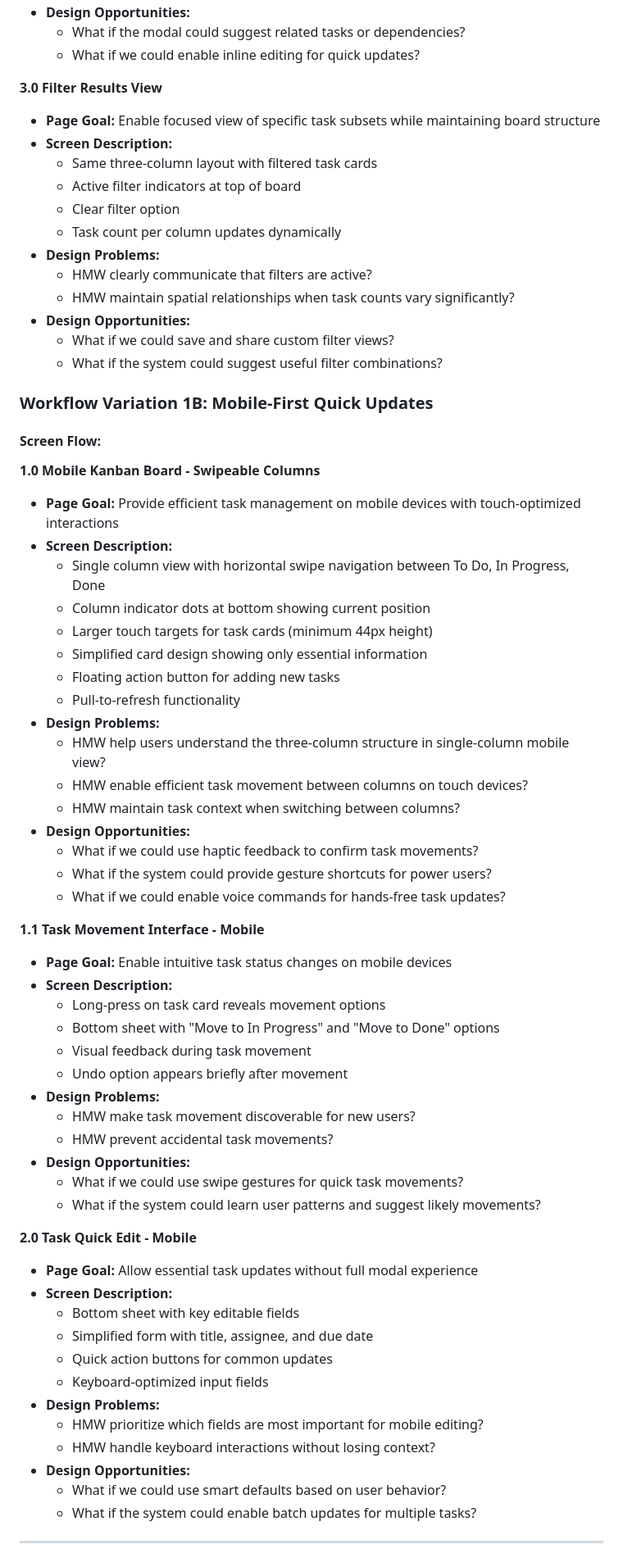
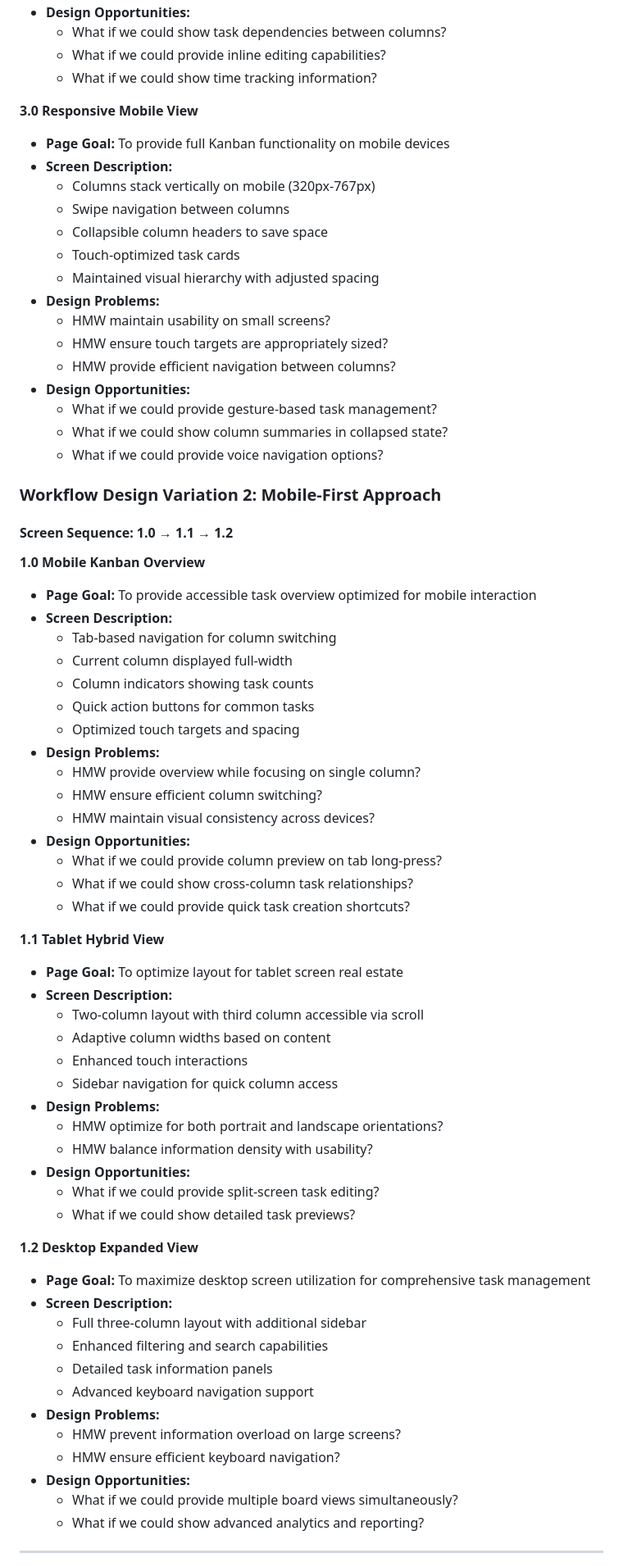
Before and after one commit to ThapaswiASC/SCIB-INCEPTION-PHASE-DEMO, a Markdown page: uxdesignpipeline/user_workflow_journey.md, the part around one of its changes. Shown at 82% size. Rendered like a GitHub page.

```diff
--- a/uxdesignpipeline/user_workflow_journey.md
+++ b/uxdesignpipeline/user_workflow_journey.md
@@ -58,70 +61,73 @@ To increase project visibility and team productivity by providing an intuitive,
 - **Design Opportunities:**
-  - What if the modal could suggest related tasks or dependencies?
-  - What if we could enable inline editing for quick updates?
+  - What if we could show task dependencies between columns?
+  - What if we could provide inline editing capabilities?
+  - What if we could show time tracking information?
 
-**3.0 Filter Results View**
-- **Page Goal:** Enable focused view of specific task subsets while maintaining board structure
+**3.0 Responsive Mobile View**
+- **Page Goal:** To provide full Kanban functionality on mobile devices
 - **Screen Description:**
-  - Same three-column layout with filtered task cards
-  - Active filter indicators at top of board
-  - Clear filter option
-  - Task count per column updates dynamically
+  - Columns stack vertically on mobile (320px-767px)
+  - Swipe navigation between columns
+  - Collapsible column headers to save space
+  - Touch-optimized task cards
+  - Maintained visual hierarchy with adjusted spacing
 - **Design Problems:**
-  - HMW clearly communicate that filters are active?
-  - HMW maintain spatial relationships when task counts vary significantly?
+  - HMW maintain usability on small screens?
+  - HMW ensure touch targets are appropriately sized?
+  - HMW provide efficient navigation between columns?
 - **Design Opportunities:**
-  - What if we could save and share custom filter views?
-  - What if the system could suggest useful filter combinations?
+  - What if we could provide gesture-based task management?
+  - What if we could show column summaries in collapsed state?
+  - What if we could provide voice navigation options?
 
-### Workflow Variation 1B: Mobile-First Quick Updates
+### Workflow Design Variation 2: Mobile-First Approach
 
-#### Screen Flow:
+#### Screen Sequence: 1.0 → 1.1 → 1.2
 
-**1.0 Mobile Kanban Board - Swipeable Columns**
-- **Page Goal:** Provide efficient task management on mobile devices with touch-optimized interactions
+**1.0 Mobile Kanban Overview**
+- **Page Goal:** To provide accessible task overview optimized for mobile interaction
 - **Screen Description:**
-  - Single column view with horizontal swipe navigation between To Do, In Progress, Done
-  - Column indicator dots at bottom showing current position
-  - Larger touch targets for task cards (minimum 44px height)
-  - Simplified card design showing only essential information
-  - Floating action button for adding new tasks
-  - Pull-to-refresh functionality
+  - Tab-based navigation for column switching
+  - Current column displayed full-width
+  - Column indicators showing task counts
+  - Quick action buttons for common tasks
+  - Optimized touch targets and spacing
 - **Design Problems:**
-  - HMW help users understand the three-column structure in single-column mobile view?
-  - HMW enable efficient task movement between columns on touch devices?
-  - HMW maintain task context when switching between columns?
+  - HMW provide overview while focusing on single column?
+  - HMW ensure efficient column switching?
+  - HMW maintain visual consistency across devices?
 - **Design Opportunities:**
-  - What if we could use haptic feedback to confirm task movements?
-  - What if the system could provide gesture shortcuts for power users?
-  - What if we could enable voice commands for hands-free task updates?
+  - What if we could provide column preview on tab long-press?
+  - What if we could show cross-column task relationships?
+  - What if we could provide quick task creation shortcuts?
 
-**1.1 Task Movement Interface - Mobile**
-- **Page Goal:** Enable intuitive task status changes on mobile devices
+**1.1 Tablet Hybrid View**
+- **Page Goal:** To optimize layout for tablet screen real estate
 - **Screen Description:**
-  - Long-press on task card reveals movement options
-  - Bottom sheet with "Move to In Progress" and "Move to Done" options
-  - Visual feedback during task movement
-  - Undo option appears briefly after movement
+  - Two-column layout with third column accessible via scroll
+  - Adaptive column widths based on content
+  - Enhanced touch interactions
+  - Sidebar navigation for quick column access
 - **Design Problems:**
-  - HMW make task movement discoverable for new users?
-  - HMW prevent accidental task movements?
+  - HMW optimize for both portrait and landscape orientations?
+  - HMW balance information density with usability?
 - **Design Opportunities:**
-  - What if we could use swipe gestures for quick task movements?
-  - What if the system could learn user patterns and suggest likely movements?
+  - What if we could provide split-screen task editing?
+  - What if we could show detailed task previews?
 
-**2.0 Task Quick Edit - Mobile**
-- **Page Goal:** Allow essential task updates without full modal experience
+**1.2 Desktop Expanded View**
+- **Page Goal:** To maximize desktop screen utilization for comprehensive task management
 - **Screen Description:**
-  - Bottom sheet with key editable fields
-  - Simplified form with title, assignee, and due date
-  - Quick action buttons for common updates
-  - Keyboard-optimized input fields
+  - Full three-column layout with additional sidebar
+  - Enhanced filtering and search capabilities
+  - Detailed task information panels
+  - Advanced keyboard navigation support
 - **Design Problems:**
-  - HMW prioritize which fields are most important for mobile editing?
-  - HMW handle keyboard interactions without losing context?
+  - HMW prevent information overload on large screens?
+  - HMW ensure efficient keyboard navigation?
 - **Design Opportunities:**
-  - What if we could use smart defaults based on user behavior?
-  - What if the system could enable batch updates for multiple tasks?
+  - What if we could provide multiple board views simultaneously?
+  - What if we could show advanced analytics and reporting?
 
 ---
 
```
Also changed, not shown: other parts of uxdesignpipeline/user_workflow_journey.md (+270 -263 lines).
